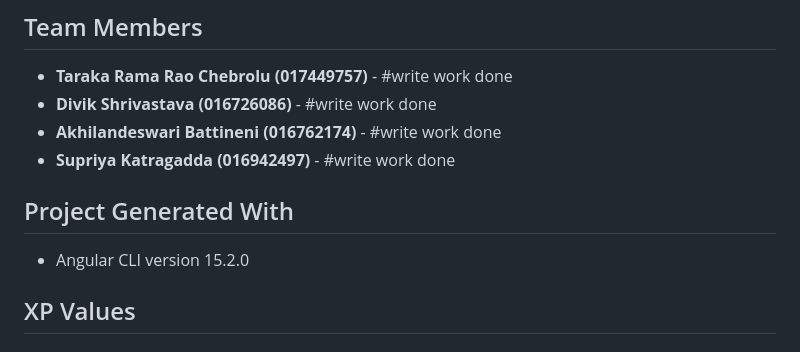
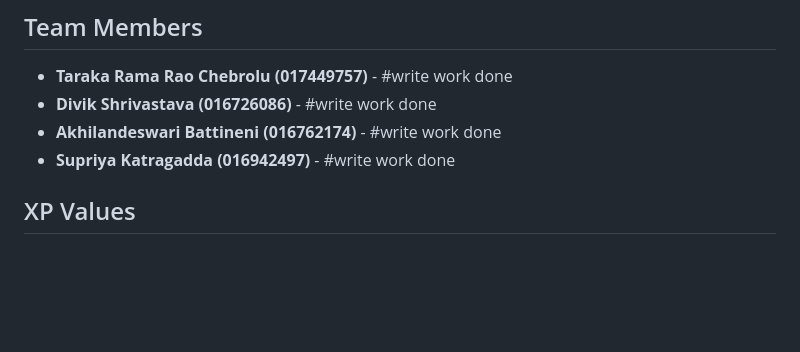
Before and after one commit to tarakchebrolu/202Project, a Markdown page: README.md, the part around the change. Drawn GitHub-style; blank space fills up the shorter version.

```diff
--- a/README.md
+++ b/README.md
@@ -9,9 +9,6 @@ This project is developed as part of the educational curriculum
 - **Divik Shrivastava (016726086)** - #write work done
 - **Akhilandeswari Battineni (016762174)** - #write work done
 - **Supriya Katragadda (016942497)** - #write work done
-
-## Project Generated With
-- Angular CLI version 15.2.0
 
 ## XP Values
 
```
